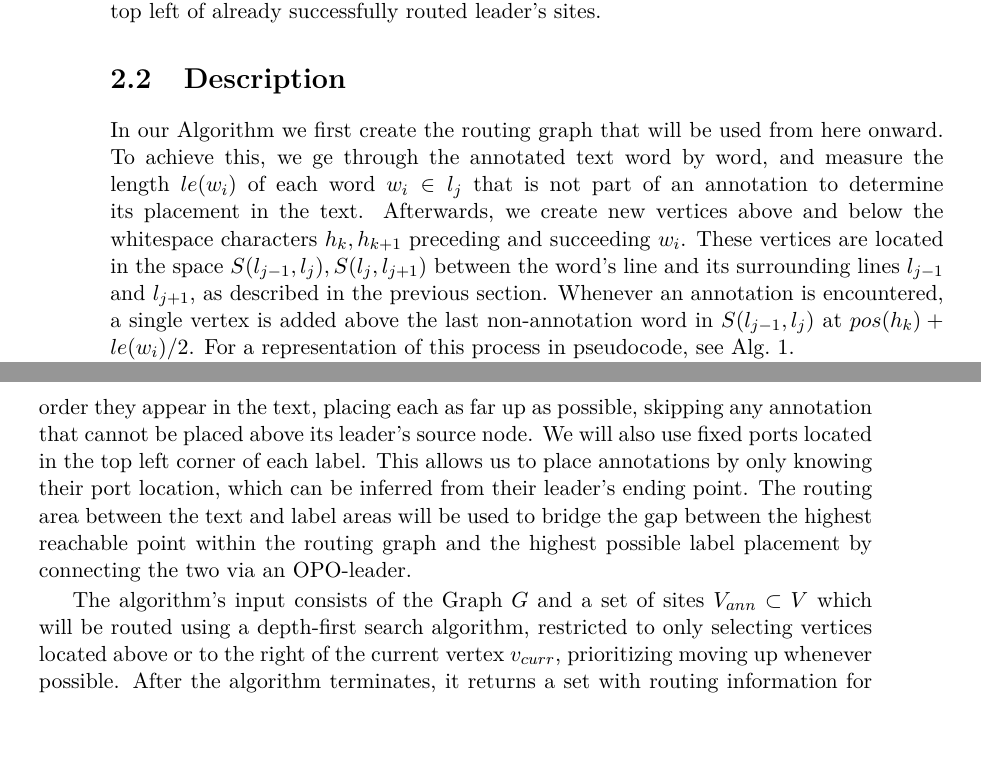
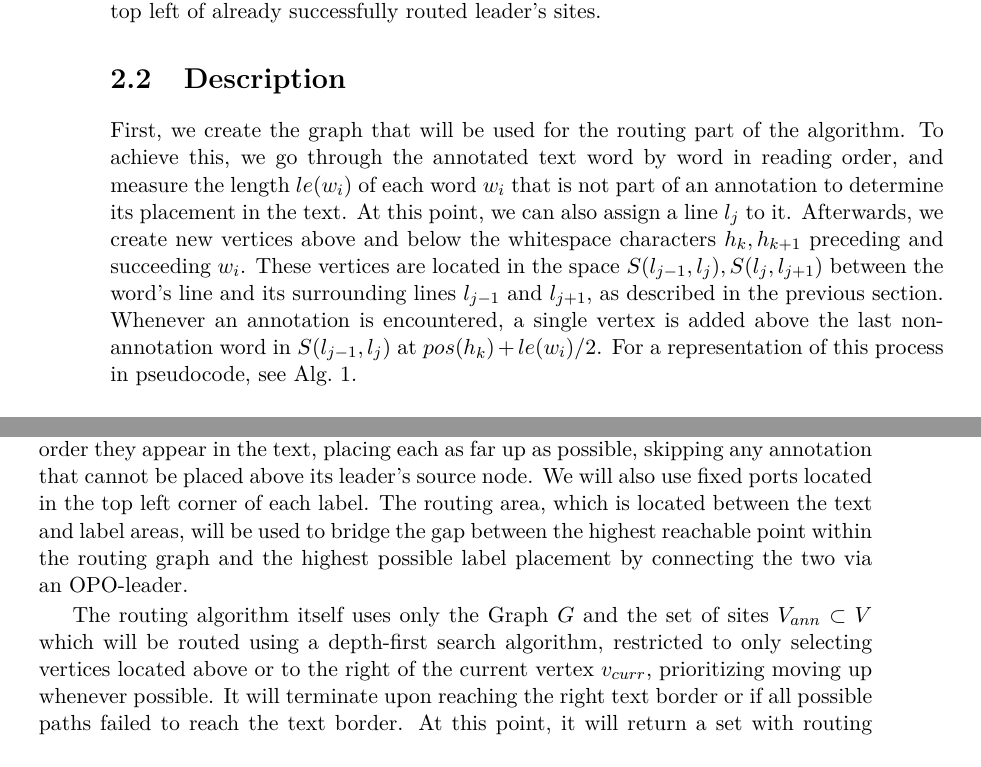
Before and after one commit to e1125755/AnnotationRouting, a LaTeX thesis (LaTeX/Paper.tex): two parts of pages 12 and 13 of 21, joined at a grey line, cut so that both start at the same text, the shorter picture padded with empty space. Compiled offline with pdfLaTeX.

Commit message:
Paper: Finished initial re-write of Section 2.2. Program: No changes.

```diff
--- a/LaTeX/Paper.tex
+++ b/LaTeX/Paper.tex
@@ -233,17 +233,17 @@ Each edge has a capacity of 1, meaning that no more than one leader is allowed t
 \label{alg:GraphCreation}
 \end{algorithm}
 
-In our Algorithm we first create the routing graph that will be used from here onward. To achieve this, we ge through the annotated text word by word, and measure the length $le(w_i)$ of each word $w_i \in l_j$ that is not part of an annotation to determine its placement in the text. Afterwards, we create new vertices above and below the whitespace characters $h_k, h_{k+1}$ preceding and succeeding $w_i$. These vertices are located in the space $S(l_{j-1},l_j), S(l_j,l_{j+1})$ between the word's line and its surrounding lines $l_{j-1}$ and $l_{j+1}$, as described in the previous section. Whenever an annotation is encountered, a single vertex is added above the last non-annotation word in $S(l_{j-1},l_j)$ at $pos(h_k)+le(w_i)/2$.
+First, we create the graph that will be used for the routing part of the algorithm. To achieve this, we go through the annotated text word by word in reading order, and measure the length $le(w_i)$ of each word $w_i$ that is not part of an annotation to determine its placement in the text.  At this point, we can also assign a line $l_j$ to it. Afterwards, we create new vertices above and below the whitespace characters $h_k, h_{k+1}$ preceding and succeeding $w_i$. These vertices are located in the space $S(l_{j-1},l_j), S(l_j,l_{j+1})$ between the word's line and its surrounding lines $l_{j-1}$ and $l_{j+1}$, as described in the previous section. Whenever an annotation is encountered, a single vertex is added above the last non-annotation word in $S(l_{j-1},l_j)$ at $pos(h_k)+le(w_i)/2$.
 For a representation of this process in pseudocode, see Alg.~\ref{alg:GraphCreation}.
 %To create leaders that exclusively use the space not taken up by a word's bounding rectangle, we decided to use a graph similar to the one Loose \cite{Loose2015} used.
 %As each vertex represents a physical location, they will have co-ordinates associated with them, and the vertices representing the sites will hold additional information regarding its leader and label.
 %The graph is constructed by placing vertices between the lines, located next to each corner of a word's bounding rectangle, with two consecutive words in a line sharing the two vertices associated with their adjacent corners.
 %For the sites, we inserted an additional vertex above the center of the word, which will serve as the leader's starting point. After placing all vertices, we created edges between each vertex and the closest horizontal neighbour to both sides, and between nodes that are located exactly above or below each other, and exactly one line apart. (For a representation in Pseudocode, see Alg.~\ref{alg:GraphCreation})
 
-For the routing part of the algorithm, we work through the annotations $a \in A$ in the order they appear in the text, placing each as far up as possible, skipping any annotation that cannot be placed above its leader's source node. We will also use fixed ports located in the top left corner of each label. This allows us to place annotations by only knowing their port location, which can be inferred from their leader's ending point. The routing area between the text and label areas will be used to bridge the gap between the highest reachable point within the routing graph and the highest possible label placement by connecting the two via an OPO-leader.%Kann man das so sagen?
+For the routing part of the algorithm, we work through the annotations $a \in A$ in the order they appear in the text, placing each as far up as possible, skipping any annotation that cannot be placed above its leader's source node. We will also use fixed ports located in the top left corner of each label. %This allows us to place annotations by only knowing their port location, which can be inferred from their leader's ending point.
+The routing area, which is located between the text and label areas, will be used to bridge the gap between the highest reachable point within the routing graph and the highest possible label placement by connecting the two via an OPO-leader.%Kann man das so sagen?
 
-%TODO: Expand/rework this!
-The algorithm's input consists of the Graph $G$ and a set of sites $V_{ann} \subset V$ which will be routed using a depth-first search algorithm, restricted to only selecting vertices located above or to the right of the current vertex $v_{curr}$, prioritizing moving up whenever possible.  After the algorithm terminates, it returns a set with routing information for each vertex, which contains a Path $P=\{v_1, \cdots, v_n\}$, leading from the site to the text area's border, along with information on how to draw the OPO-Segment that connects to the Label's port. If the routing for any given site failed, the path consists of a single vertex - the site. (For an illustration in Pseudocode see Alg.~\ref{alg:DFS}.)
+The routing algorithm itself uses only the Graph $G$ and the set of sites $V_{ann} \subset V$ which will be routed using a depth-first search algorithm, restricted to only selecting vertices located above or to the right of the current vertex $v_{curr}$, prioritizing moving up whenever possible. It will terminate upon reaching the right text border or if all possible paths failed to reach the text border. At this point, it will return a set with routing information for each vertex, which contains a Path $P=\{v_1, \cdots, v_n\}$, leading from the site to the text area's border, along with information on how to draw the OPO-Segment that connects to the Label's port. If the routing for any given site failed, the path consists of a single vertex - the site. (For an illustration in Pseudocode see Alg.~\ref{alg:DFS}.)
 
 \begin{algorithm}
 
```
Also changed, not shown: LaTeX/Paper.pdf, 2 other files.
